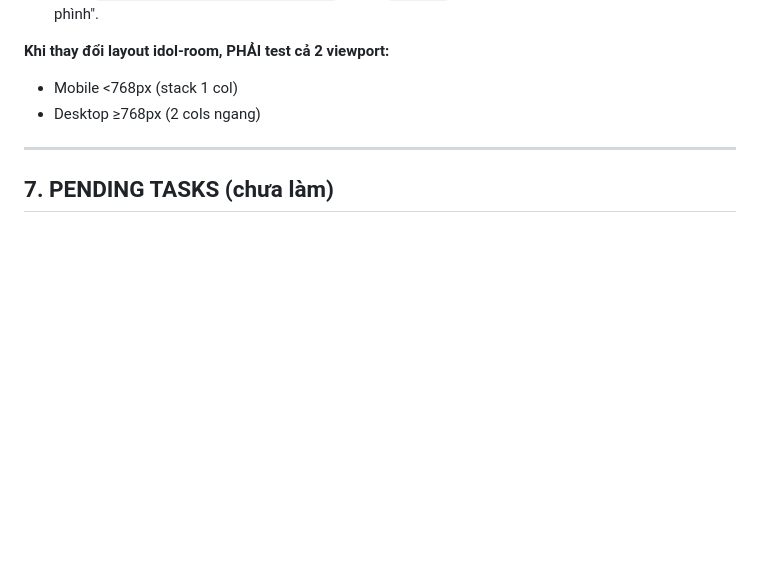
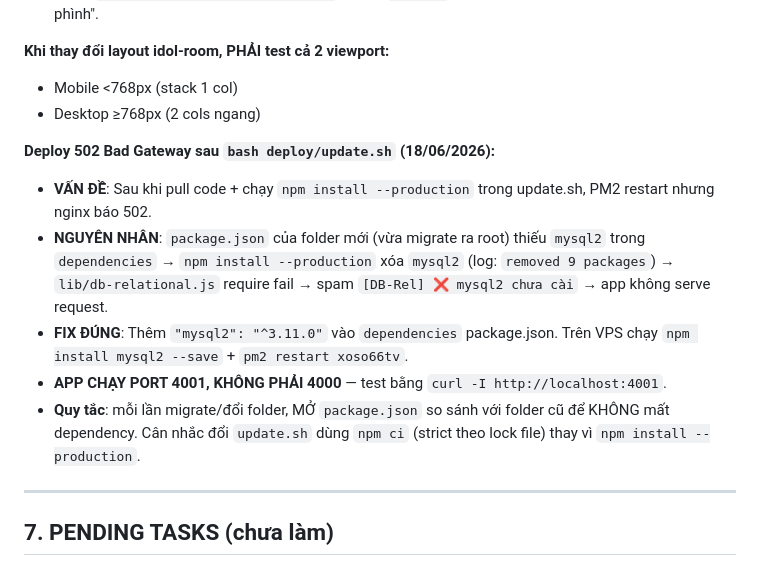
Before and after one commit to key789bet-dotcom/xoso66tv, a Markdown page: PROJECT.md, the part around the change. GitHub-like rendering; blank space fills up the shorter version.

Commit message:
docs(project): ghi nhớ lesson 502 do thiếu mysql2 sau migrate folder

```diff
--- a/PROJECT.md
+++ b/PROJECT.md
@@ -172,6 +172,14 @@ okwin-clone/
 - Mobile <768px (stack 1 col)
 - Desktop ≥768px (2 cols ngang)
 
+**Deploy 502 Bad Gateway sau `bash deploy/update.sh` (18/06/2026):**
+
+- **VẤN ĐỀ**: Sau khi pull code + chạy `npm install --production` trong update.sh, PM2 restart nhưng nginx báo 502.
+- **NGUYÊN NHÂN**: `package.json` của folder mới (vừa migrate ra root) thiếu `mysql2` trong `dependencies` → `npm install --production` xóa `mysql2` (log: `removed 9 packages`) → `lib/db-relational.js` require fail → spam `[DB-Rel] ❌ mysql2 chưa cài` → app không serve request.
+- **FIX ĐÚNG**: Thêm `"mysql2": "^3.11.0"` vào `dependencies` package.json. Trên VPS chạy `npm install mysql2 --save` + `pm2 restart xoso66tv`.
+- **APP CHẠY PORT 4001, KHÔNG PHẢI 4000** — test bằng `curl -I http://localhost:4001`.
+- **Quy tắc**: mỗi lần migrate/đổi folder, MỞ `package.json` so sánh với folder cũ để KHÔNG mất dependency. Cân nhắc đổi `update.sh` dùng `npm ci` (strict theo lock file) thay vì `npm install --production`.
+
 ---
 
 ## 7. PENDING TASKS (chưa làm)
```
